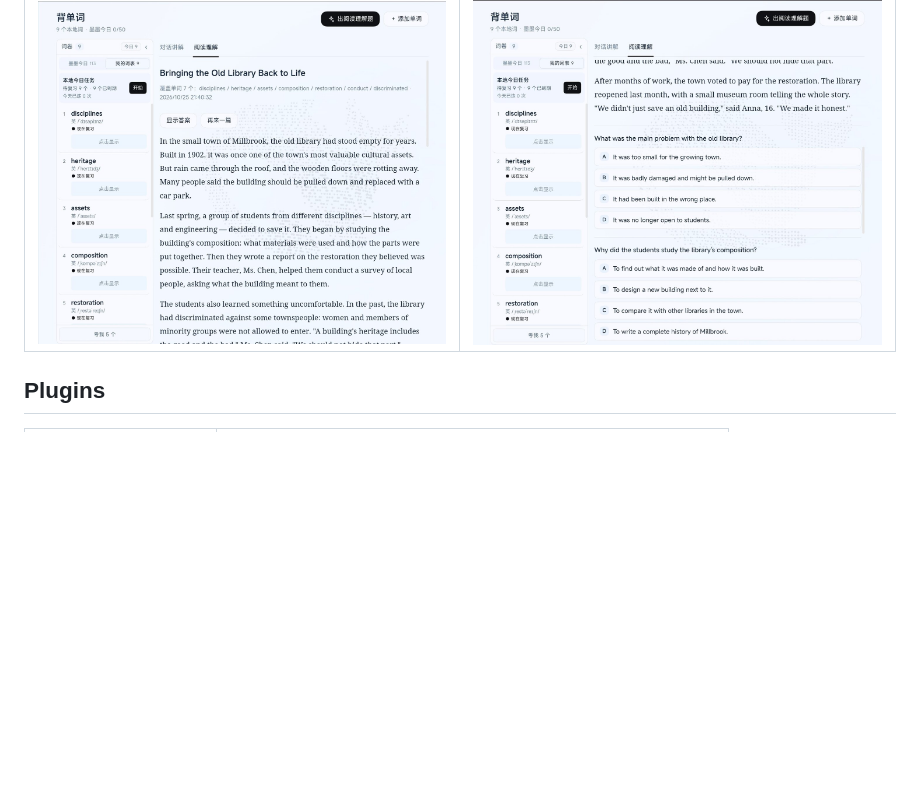
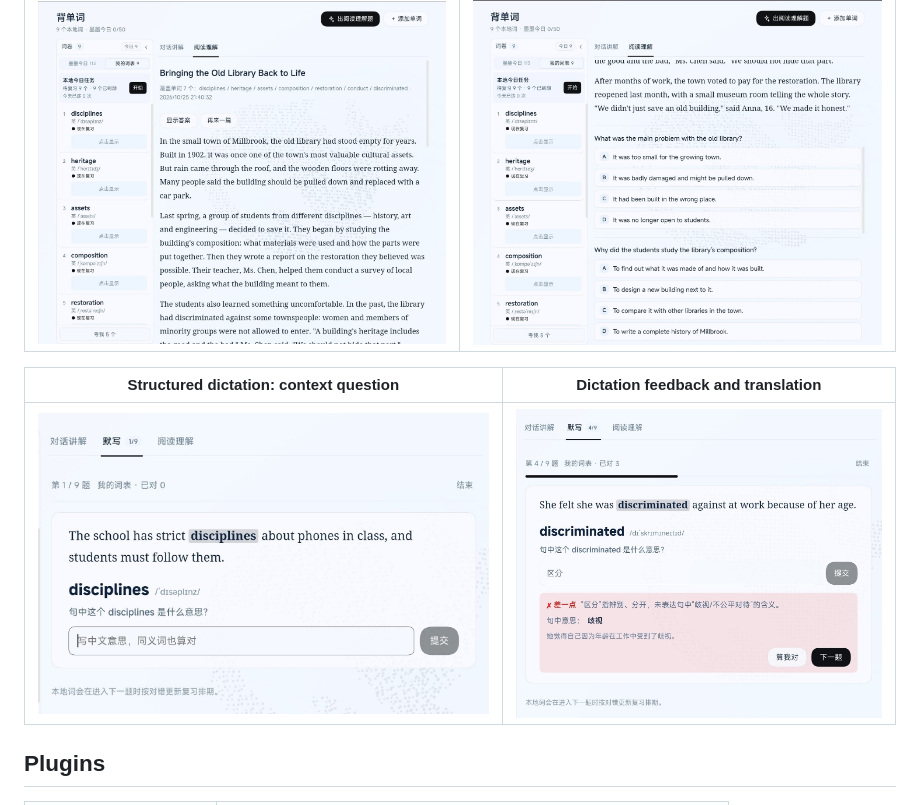
Before and after one commit to Bluebagbag/dsh-wordbook, a Markdown page: README.en.md, the part around the change. GitHub-like rendering; pictures changed too: docs/screenshots/practice-feedback.jpg (added), docs/screenshots/practice-question.jpg (added); blank space fills up the shorter version.

Commit message:
Docs: add structured dictation screenshots

```diff
--- a/README.en.md
+++ b/README.en.md
@@ -26,6 +26,11 @@ Most flashcard apps keep your words inside their own schedule. This plugin puts
 | Reading passage using today's words | Reading quiz with instant feedback |
 | --- | --- |
 | ![Reading passage](docs/screenshots/reading-passage.jpg) | ![Reading quiz](docs/screenshots/reading-quiz.jpg) |
+
+
+| Structured dictation: context question | Dictation feedback and translation |
+| --- | --- |
+| ![Structured dictation question](docs/screenshots/practice-question.jpg) | ![Structured dictation feedback](docs/screenshots/practice-feedback.jpg) |
 
 ## Plugins
 
```
Also changed, not shown: README.md (+5 -0 lines).
